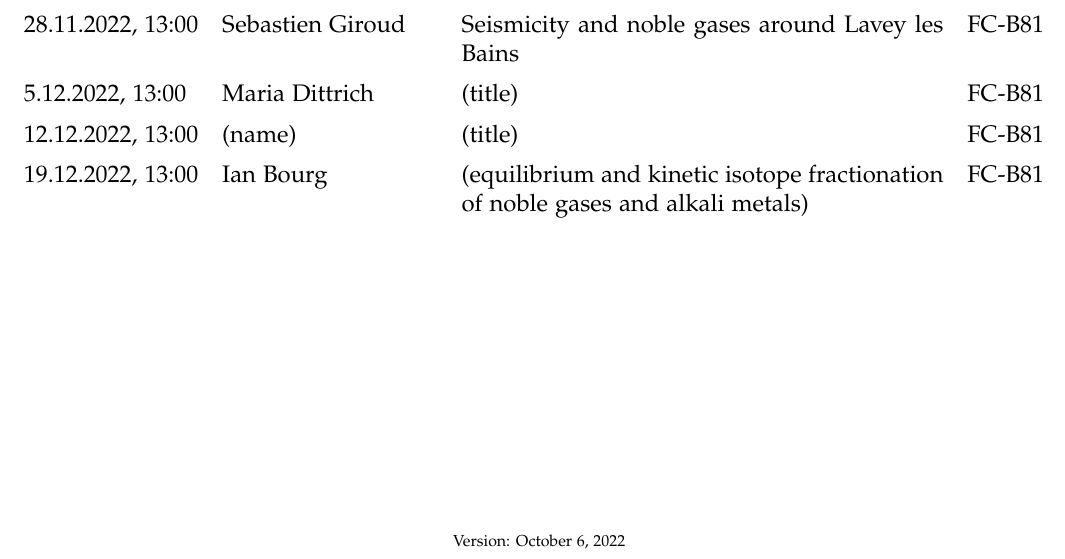
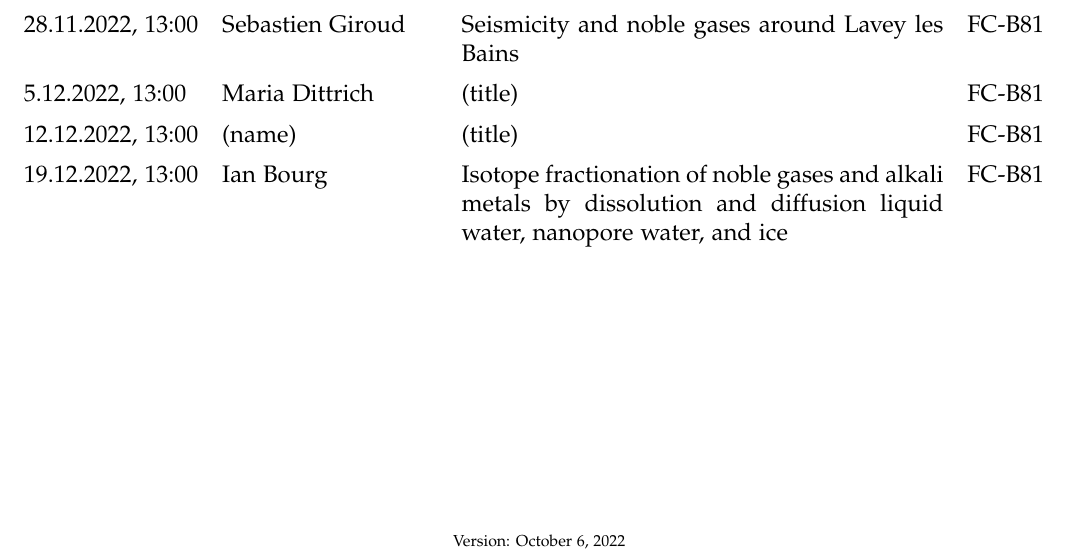
Before and after one commit to brennmat/wutseminar, a LaTeX document (2022_HeSe/WuT_seminar_HeSe2022.tex): part of the page, cut so that both start at the same text. Compiled offline with pdfLaTeX.

Commit message:
added title Ian

```diff
--- a/2022_HeSe/WuT_seminar_HeSe2022.tex
+++ b/2022_HeSe/WuT_seminar_HeSe2022.tex
@@ -92,7 +92,7 @@
 
 19.12.2022, 13:00
  	& Ian Bourg
- 	& (equilibrium and kinetic isotope fractionation of noble gases and alkali metals)
+ 	& Isotope fractionation of noble gases and alkali metals by dissolution and diffusion liquid water, nanopore water, and ice
  	& FC-B81\\
 
 
```
Also changed, not shown: 2022_HeSe/WuT_seminar_HeSe2022.pdf, 4 other files.
